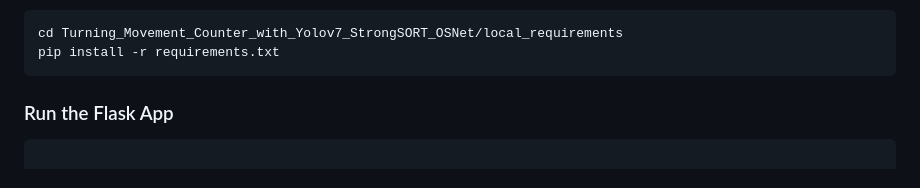
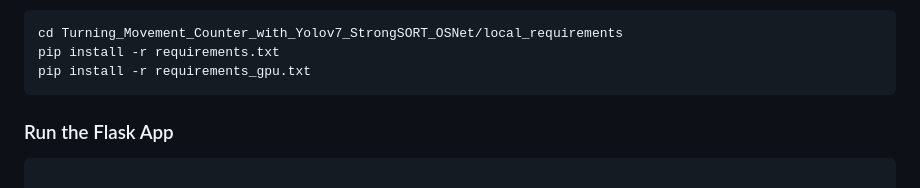
Before and after one commit to ShawnStrasser/Turning_Movement_Counter_Yolov7_StrongSort_OSNet, a Markdown page: README.md, the part around the change. Rendered like a GitHub page.

````diff
--- a/README.md
+++ b/README.md
@@ -59,6 +59,7 @@ git clone https://github.com/joshkuminski/deep-person-reid.git
 ```bash
 cd Turning_Movement_Counter_with_Yolov7_StrongSORT_OSNet/local_requirements
 pip install -r requirements.txt
+pip install -r requirements_gpu.txt
 ```
 
 ### Run the Flask App
````
